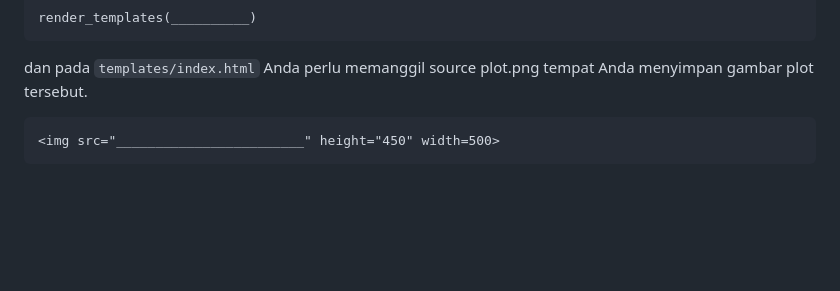
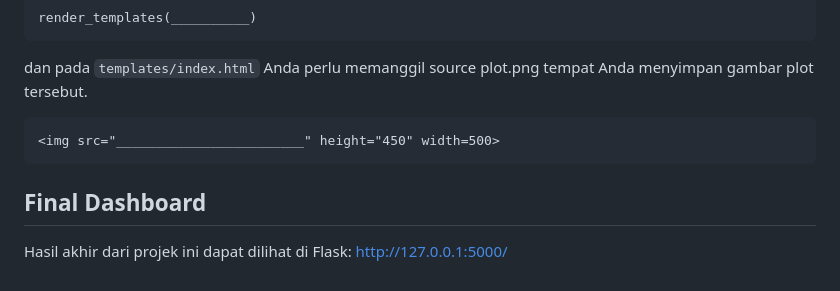
Before and after one commit to Zahraa02/Google-Play-Store-Data-Analytics-Dashboard-with-Python-and-Flask, a Markdown page: README.md, the part around the change. GitHub-like rendering; blank space fills up the shorter version.

````diff
--- a/README.md
+++ b/README.md
@@ -122,3 +122,7 @@ dan pada `templates/index.html` Anda perlu memanggil source plot.png tempat Anda
 ```
 <img src="________________________" height="450" width=500>
 ```
+
+## Final Dashboard
+Hasil akhir dari projek ini dapat dilihat di Flask:
+http://127.0.0.1:5000/
````
